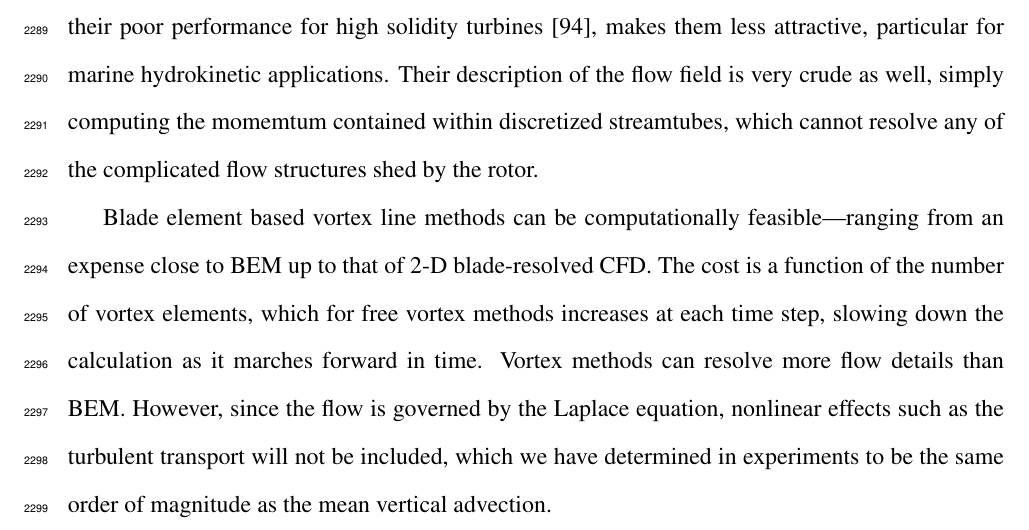
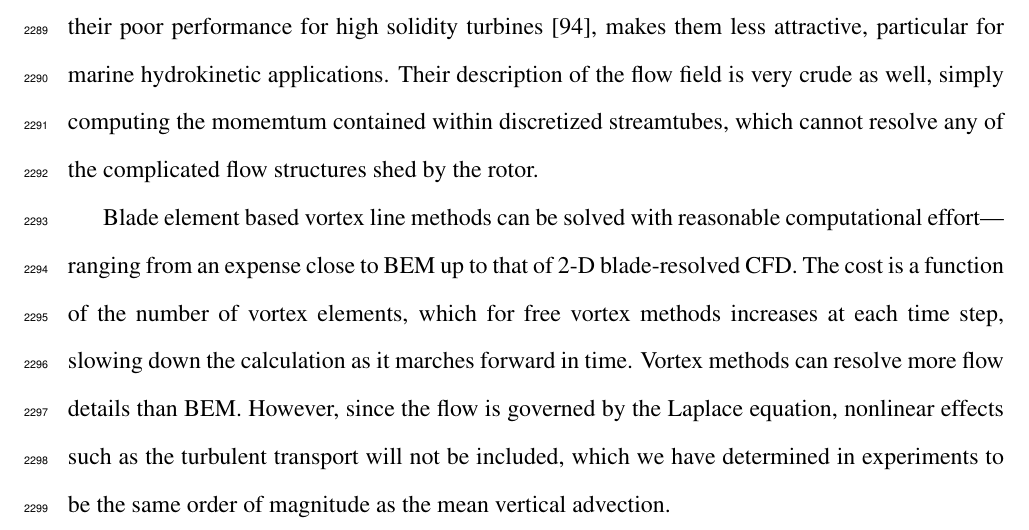
Before and after one commit to petebachant/PhD-thesis, a LaTeX thesis (thesis.tex, which reads chapters/ALM.tex): part of page 119 of 171, cut so that both start at the same text. Compiled offline with pdfLaTeX.

Commit message:
Fix ambiguity re feasibility per @wosnik

```diff
--- a/chapters/ALM.tex
+++ b/chapters/ALM.tex
@@ -19,14 +19,15 @@ hydrokinetic applications. Their description of the flow field is very crude as
 well, simply computing the momemtum contained within discretized streamtubes,
 which cannot resolve any of the complicated flow structures shed by the rotor.
 
-Blade element based vortex line methods can be computationally
-feasible---ranging from an expense close to BEM up to that of 2-D blade-resolved
-CFD. The cost is a function of the number of vortex elements, which for free
-vortex methods increases at each time step, slowing down the calculation as it
-marches forward in time. Vortex methods can resolve more flow details than BEM.
-However, since the flow is governed by the Laplace equation, nonlinear effects
-such as the turbulent transport will not be included, which we have determined
-in experiments to be the same order of magnitude as the mean vertical advection.
+Blade element based vortex line methods can be solved with reasonable
+computational effort---ranging from an expense close to BEM up to that of 2-D
+blade-resolved CFD. The cost is a function of the number of vortex elements,
+which for free vortex methods increases at each time step, slowing down the
+calculation as it marches forward in time. Vortex methods can resolve more flow
+details than BEM. However, since the flow is governed by the Laplace equation,
+nonlinear effects such as the turbulent transport will not be included, which we
+have determined in experiments to be the same order of magnitude as the mean
+vertical advection.
 
 It is therefore desirable to retain a Navier--Stokes description of the flow
 field and use an actuator-type model for parameterizing the turbine loading,
```
